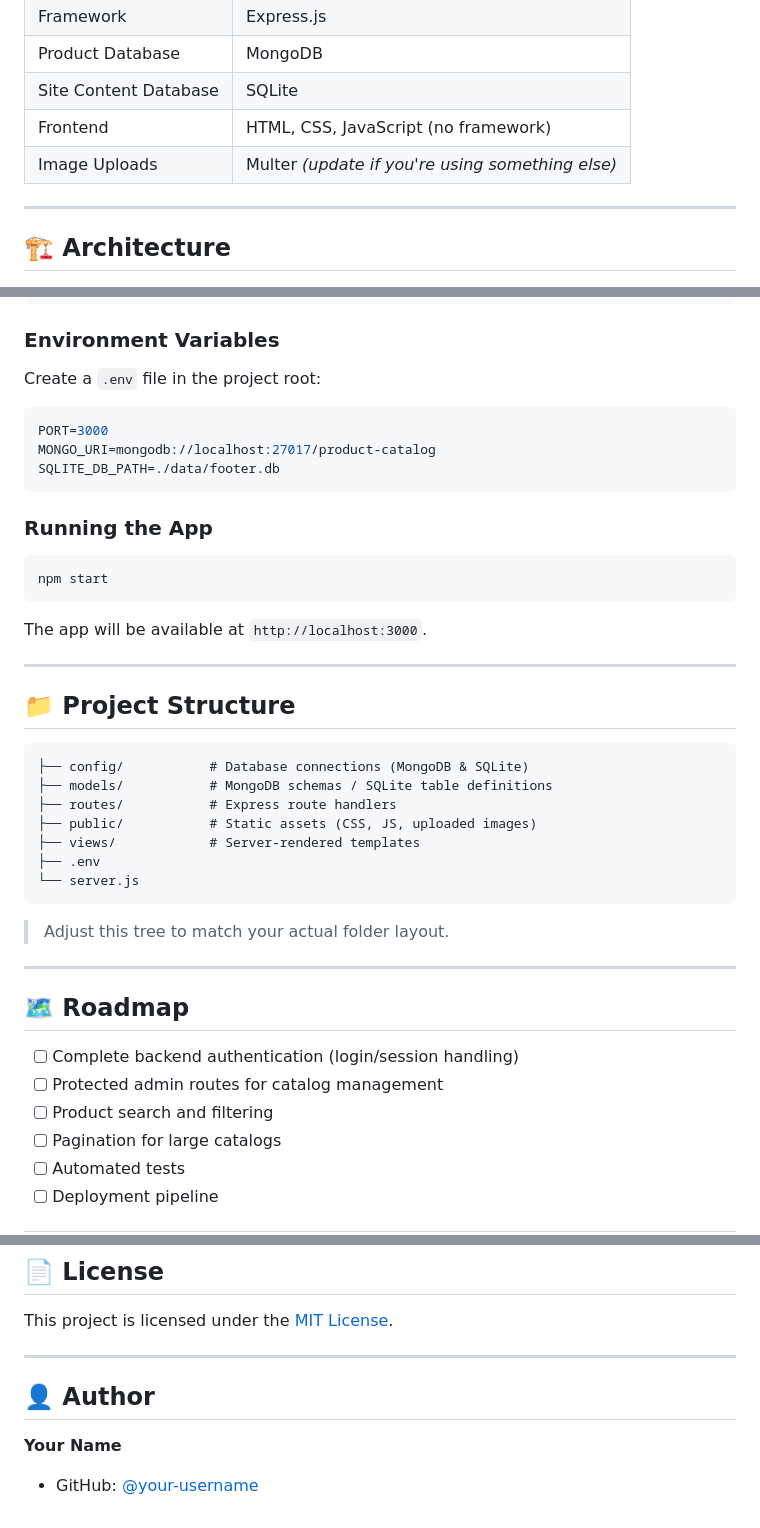
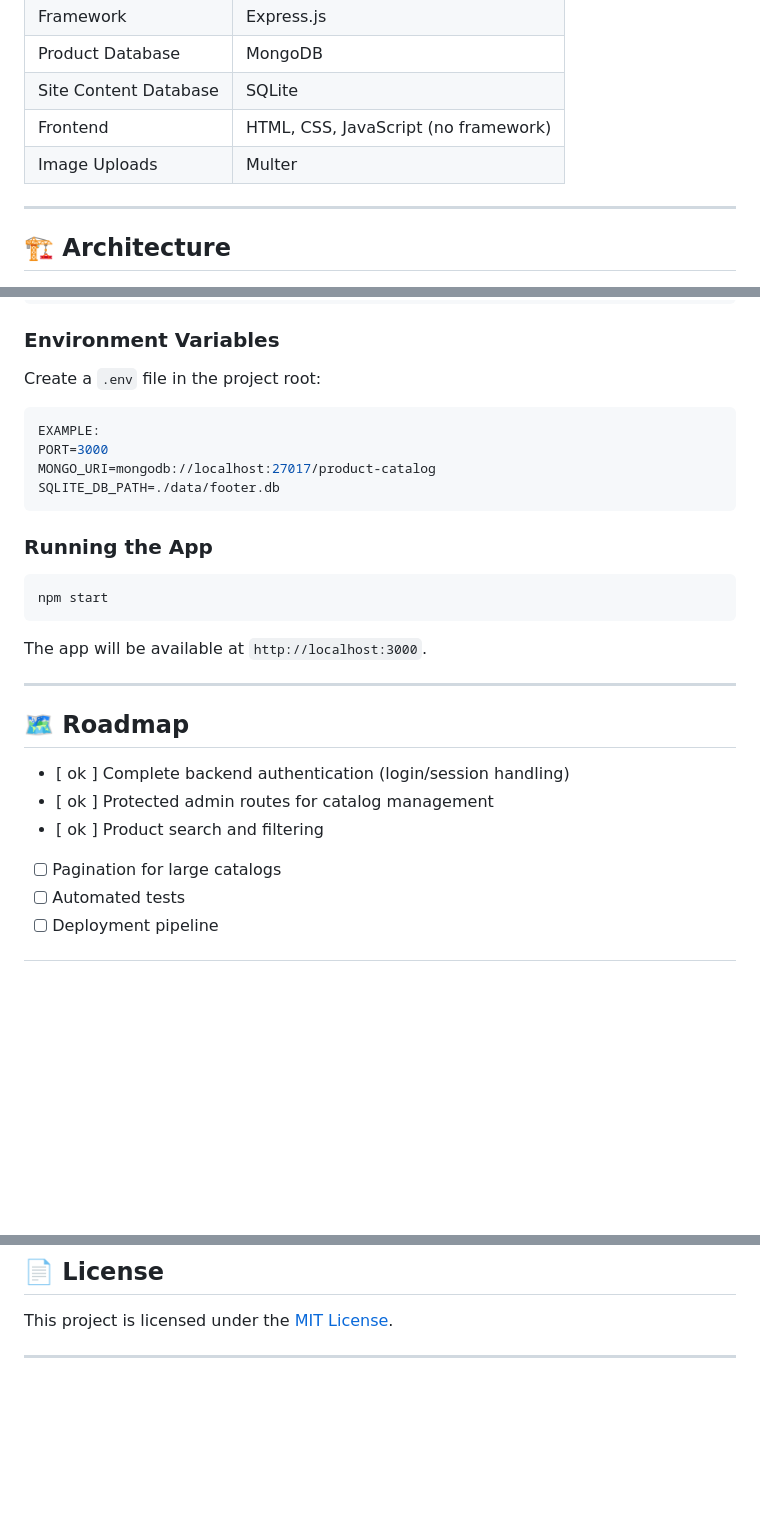
Before and after one commit to jsowl044/catalogo-productos, a Markdown page: README.md, 3 parts joined by grey strips. GitHub-like rendering; blank space fills up the shorter version.

Commit message:
Revise README with updates and completed tasks
Updated README to reflect changes in image uploads and project structure. Marked roadmap items as completed and removed placeholder text.

````diff
--- a/README.md
+++ b/README.md
@@ -37,7 +37,7 @@
 | Product Database     | MongoDB                             |
 | Site Content Database| SQLite                              |
 | Frontend             | HTML, CSS, JavaScript (no framework)|
-| Image Uploads        | Multer *(update if you're using something else)* |
+| Image Uploads        | Multer|
 
 ---
 
@@ -90,6 +90,7 @@ npm install
 Create a `.env` file in the project root:
 
 ```env
+EXAMPLE:
 PORT=3000
 MONGO_URI=mongodb://localhost:27017/product-catalog
 SQLITE_DB_PATH=./data/footer.db
@@ -105,27 +106,11 @@ The app will be available at `http://localhost:3000`.
 
 ---
 
-## 📁 Project Structure
-
-```
-├── config/           # Database connections (MongoDB & SQLite)
-├── models/           # MongoDB schemas / SQLite table definitions
-├── routes/           # Express route handlers
-├── public/           # Static assets (CSS, JS, uploaded images)
-├── views/            # Server-rendered templates
-├── .env
-└── server.js
-```
-
-> Adjust this tree to match your actual folder layout.
-
----
-
 ## 🗺️ Roadmap
 
-- [ ] Complete backend authentication (login/session handling)
-- [ ] Protected admin routes for catalog management
-- [ ] Product search and filtering
+- [ ok ] Complete backend authentication (login/session handling)
+- [ ok ] Protected admin routes for catalog management
+- [ ok ] Product search and filtering
 - [ ] Pagination for large catalogs
 - [ ] Automated tests
 - [ ] Deployment pipeline
@@ -143,8 +128,3 @@ Contributions, issues, and feature requests are welcome. Feel free to check the
 This project is licensed under the [MIT License](LICENSE).
 
 ---
-
-## 👤 Author
-
-**Your Name**
-- GitHub: [@your-username](https://github.com/<your-username>)
````
Also changed, not shown: other parts of README.md (+1 -1 lines).
